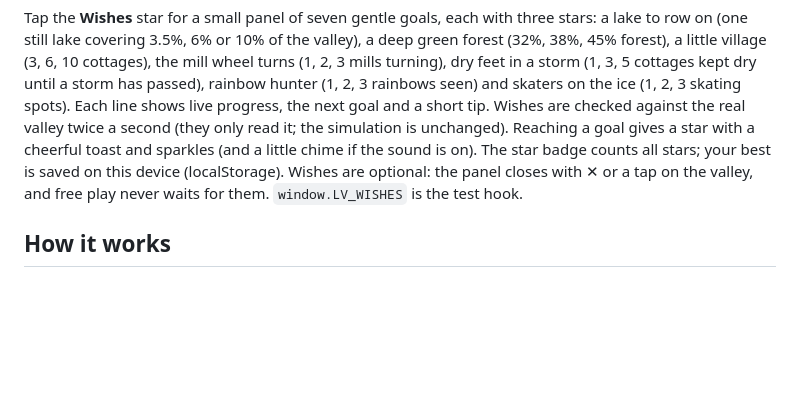
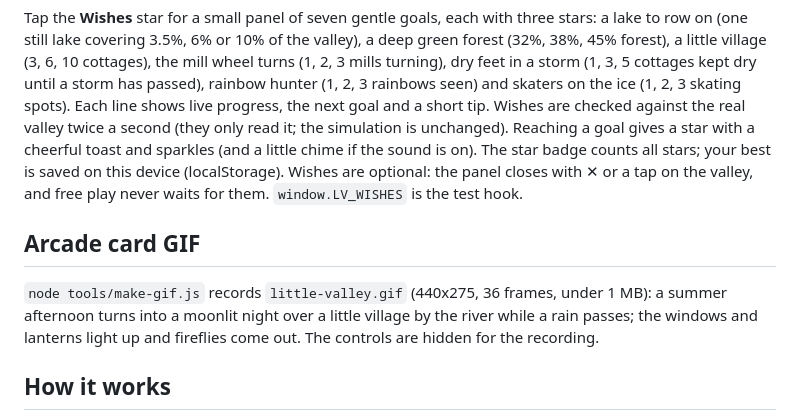
Before and after one commit to HaexFlex/playbot-arcade, a Markdown page: 2026-11-22-little-valley/README.md, the part around the change. GitHub-like rendering; blank space fills up the shorter version.

Commit message:
Little Valley: arcade card GIF (afternoon to moonlit night over a village)

```diff
--- a/2026-11-22-little-valley/README.md
+++ b/2026-11-22-little-valley/README.md
@@ -115,6 +115,11 @@ cheerful toast and sparkles (and a little chime if the sound is on). The star ba
 stars; your best is saved on this device (localStorage). Wishes are optional: the panel closes
 with ✕ or a tap on the valley, and free play never waits for them. `window.LV_WISHES` is the test hook.
 
+## Arcade card GIF
+`node tools/make-gif.js` records `little-valley.gif` (440x275, 36 frames, under 1 MB): a summer
+afternoon turns into a moonlit night over a little village by the river while a rain passes;
+the windows and lanterns light up and fireflies come out. The controls are hidden for the recording.
+
 ## How it works
 Heightmap terrain from seeded noise, shallow water with the virtual-pipes method (mass
 conserving), sediment erosion and deposition with semi-Lagrangian transport, and thermal
```
Also changed, not shown: 2026-11-22-little-valley/PLAN.md (+1 -1 lines), 2026-11-22-little-valley/little-valley.gif (added), 1 other file.
